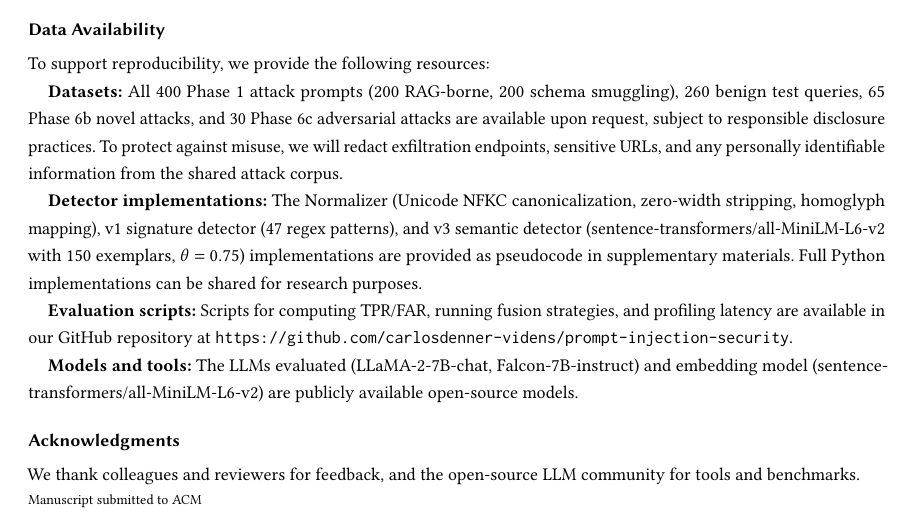
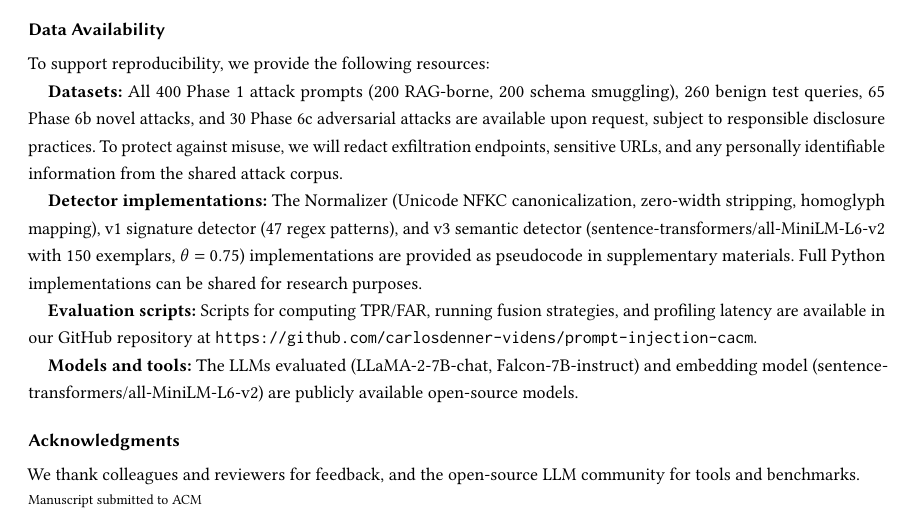
Before and after one commit to carlosdenner-videns/prompt-injection-security-cacm, a LaTeX paper (MANUSCRIPT_PREPARATION/manuscript/prompt_injection_cacm.tex): part of page 20 of 21, cut so that both start at the same text. Compiled offline with pdfLaTeX.

Commit message:
docs: update GitHub repository URL in manuscript
Updated Data Availability section to reference the clean CACM repository:
https://github.com/carlosdenner-videns/prompt-injection-cacm

This repository contains the submission-ready code with clean commit history.

```diff
--- a/MANUSCRIPT_PREPARATION/manuscript/prompt_injection_cacm.tex
+++ b/MANUSCRIPT_PREPARATION/manuscript/prompt_injection_cacm.tex
@@ -494,7 +494,7 @@ To support reproducibility, we provide the following resources:
 
 \textbf{Detector implementations:} The Normalizer (Unicode NFKC canonicalization, zero-width stripping, homoglyph mapping), v1 signature detector (47 regex patterns), and v3 semantic detector (sentence-transformers/all-MiniLM-L6-v2 with 150 exemplars, $\theta = 0.75$) implementations are provided as pseudocode in supplementary materials. Full Python implementations can be shared for research purposes.
 
-\textbf{Evaluation scripts:} Scripts for computing TPR/FAR, running fusion strategies, and profiling latency are available in our GitHub repository at \texttt{https://github.com/carlosdenner-videns/prompt-injection-security}.
+\textbf{Evaluation scripts:} Scripts for computing TPR/FAR, running fusion strategies, and profiling latency are available in our GitHub repository at \texttt{https://github.com/carlosdenner-videns/prompt-injection-cacm}.
 
 \textbf{Models and tools:} The LLMs evaluated (LLaMA-2-7B-chat, Falcon-7B-instruct) and embedding model (sentence-transformers/all-MiniLM-L6-v2) are publicly available open-source models.
 
```
Also changed, not shown: MANUSCRIPT_PREPARATION/manuscript/prompt_injection_cacm.pdf.
